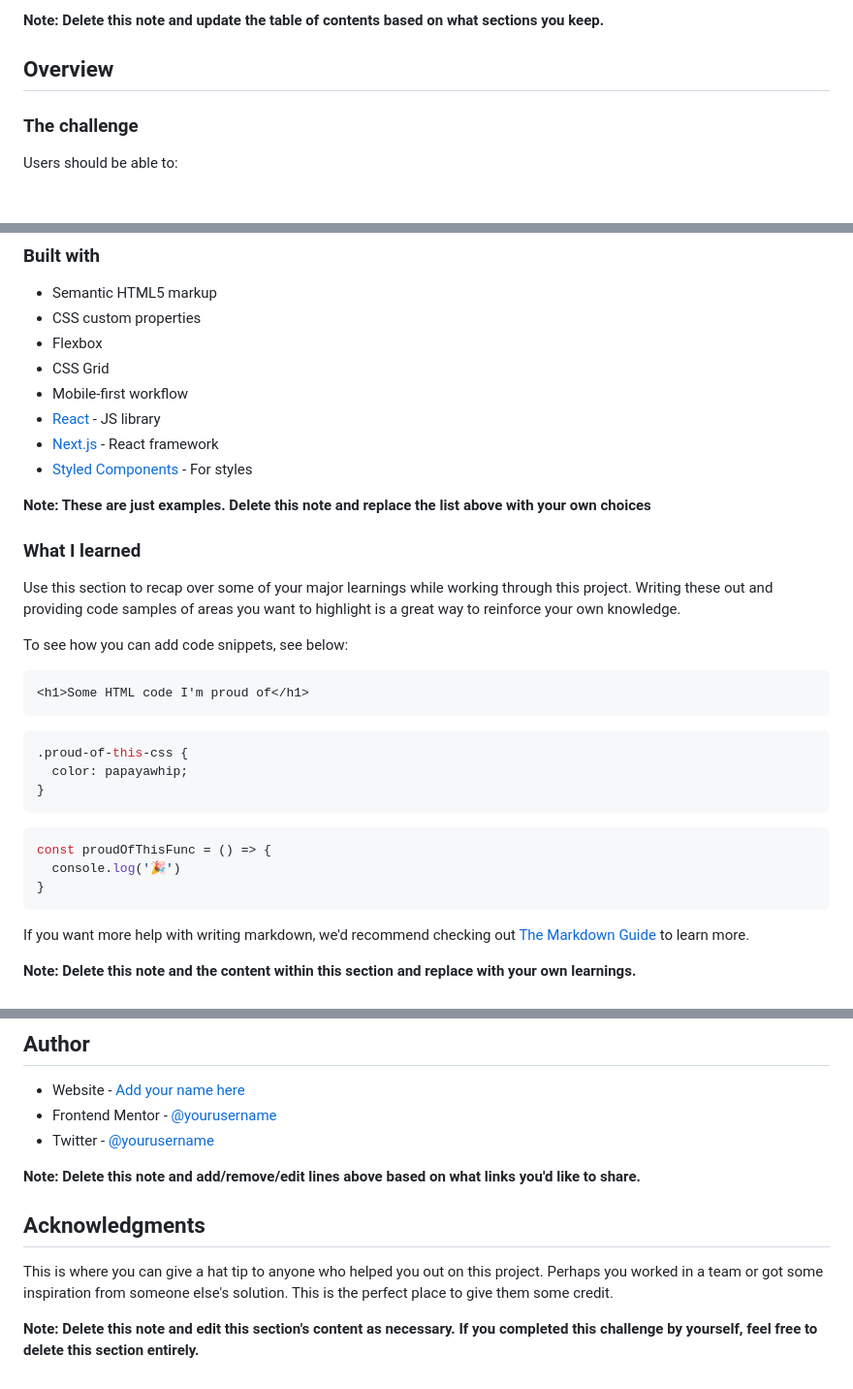
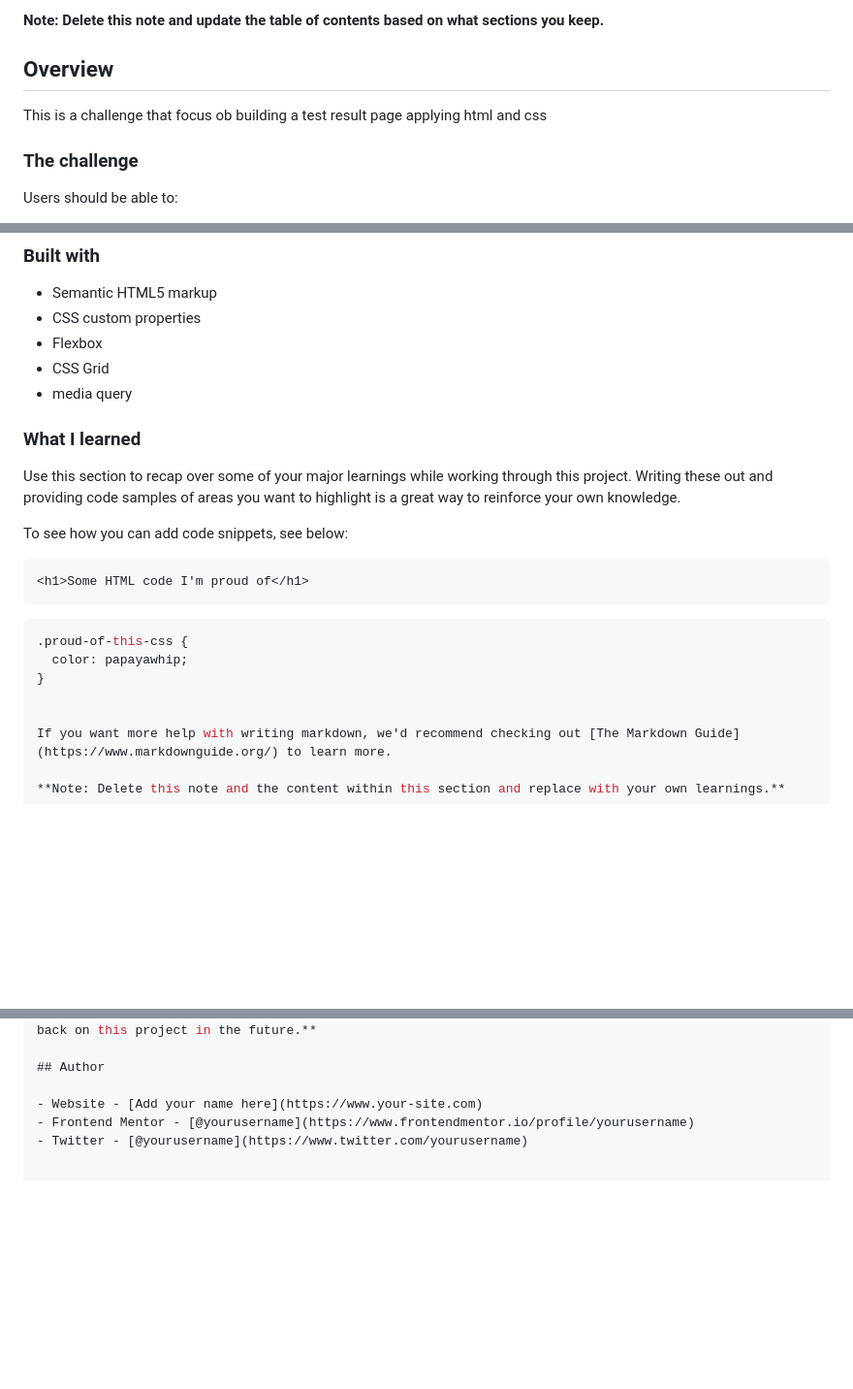
Before and after one commit to Adesco22/score-result-page, a Markdown page: README-template.md, 3 parts joined by grey strips. Shown at 97% size. Drawn GitHub-style; blank space fills up the shorter version.

````diff
--- a/README-template.md
+++ b/README-template.md
@@ -19,6 +19,7 @@ This is a solution to the (https://www.frontendmentor.io/challenges/results-summ
 **Note: Delete this note and update the table of contents based on what sections you keep.**
 
 ## Overview
+This is a challenge that focus ob building a test result page applying html and css
 
 ### The challenge
 
@@ -53,12 +54,8 @@ Then crop/optimize/edit your image however you like, add it to your project, and
 - CSS custom properties
 - Flexbox
 - CSS Grid
-- Mobile-first workflow
-- [React](https://reactjs.org/) - JS library
-- [Next.js](https://nextjs.org/) - React framework
-- [Styled Components](https://styled-components.com/) - For styles
+- media query
 
-**Note: These are just examples. Delete this note and replace the list above with your own choices**
 
 ### What I learned
 
@@ -73,12 +70,7 @@ To see how you can add code snippets, see below:
 .proud-of-this-css {
   color: papayawhip;
 }
-```
-```js
-const proudOfThisFunc = () => {
-  console.log('🎉')
-}
-```
+
 
 If you want more help with writing markdown, we'd recommend checking out [The Markdown Guide](https://www.markdownguide.org/) to learn more.
 
@@ -102,11 +94,3 @@ Use this section to outline areas that you want to continue focusing on in futur
 - Website - [Add your name here](https://www.your-site.com)
 - Frontend Mentor - [@yourusername](https://www.frontendmentor.io/profile/yourusername)
 - Twitter - [@yourusername](https://www.twitter.com/yourusername)
-
-**Note: Delete this note and add/remove/edit lines above based on what links you'd like to share.**
-
-## Acknowledgments
-
-This is where you can give a hat tip to anyone who helped you out on this project. Perhaps you worked in a team or got some inspiration from someone else's solution. This is the perfect place to give them some credit.
-
-**Note: Delete this note and edit this section's content as necessary. If you completed this challenge by yourself, feel free to delete this section entirely.**
````
